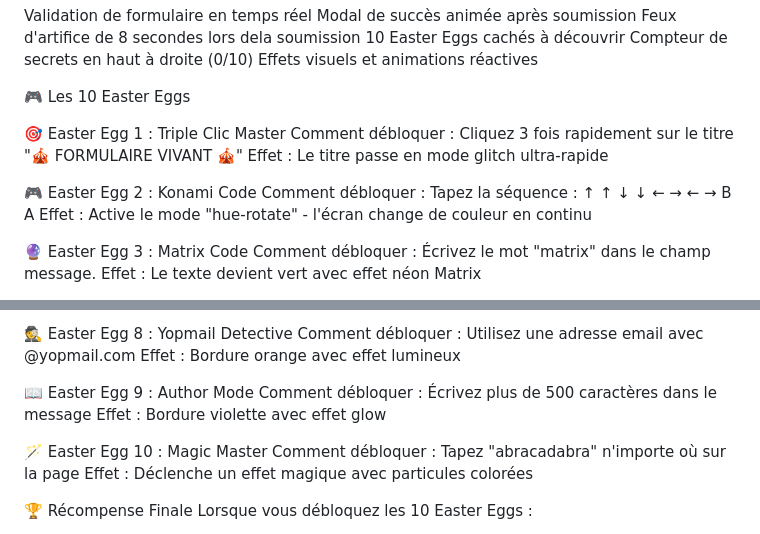
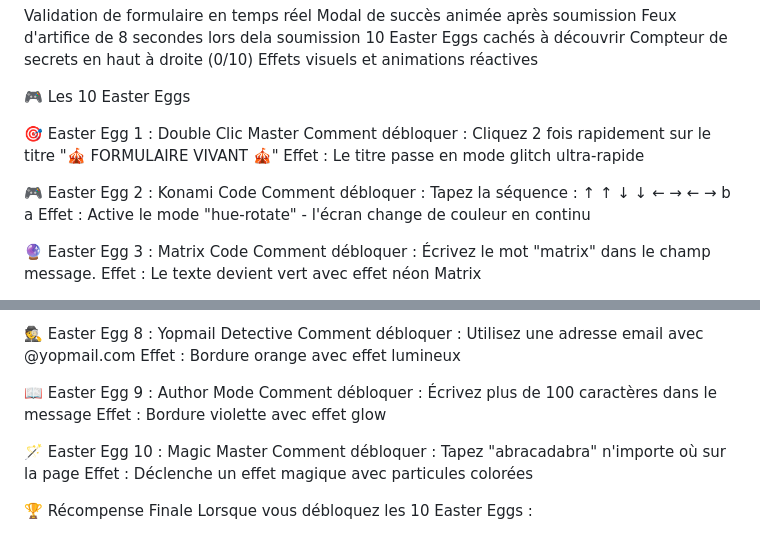
Before and after one commit to estabrekhammouda/FormGloire, a Markdown page: README.md, 2 parts joined by grey strips. Rendered like a GitHub page.

```diff
--- a/README.md
+++ b/README.md
@@ -19,12 +19,12 @@ Effets visuels et animations réactives
 
 🎮 Les 10 Easter Eggs
 
-🎯 Easter Egg 1 : Triple Clic Master
-Comment débloquer : Cliquez 3 fois rapidement sur le titre "🎪 FORMULAIRE VIVANT 🎪"
+🎯 Easter Egg 1 : Double Clic Master
+Comment débloquer : Cliquez 2 fois rapidement sur le titre "🎪 FORMULAIRE VIVANT 🎪"
 Effet : Le titre passe en mode glitch ultra-rapide
 
 🎮 Easter Egg 2 : Konami Code
-Comment débloquer : Tapez la séquence : ↑ ↑ ↓ ↓ ← → ← → B A
+Comment débloquer : Tapez la séquence : ↑ ↑ ↓ ↓ ← → ← → b a
 Effet : Active le mode "hue-rotate" - l'écran change de couleur en continu
 
 🔮 Easter Egg 3 : Matrix Code
@@ -52,7 +52,7 @@ Comment débloquer : Utilisez une adresse email avec @yopmail.com
 Effet : Bordure orange avec effet lumineux
 
 📖 Easter Egg 9 : Author Mode
-Comment débloquer : Écrivez plus de 500 caractères dans le message
+Comment débloquer : Écrivez plus de 100 caractères dans le message
 Effet : Bordure violette avec effet glow
 
 🪄 Easter Egg 10 : Magic Master
```
